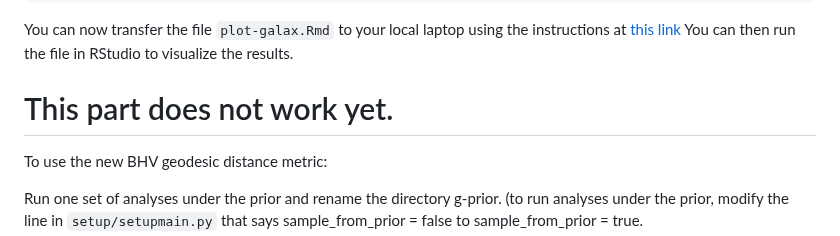
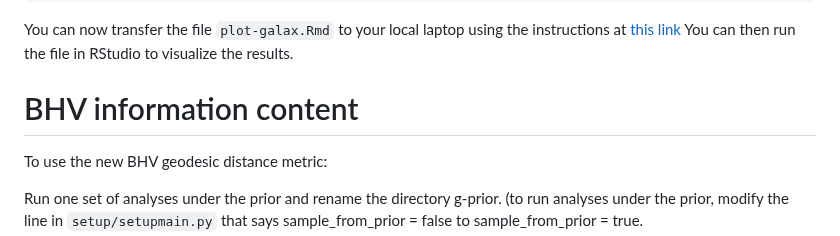
Before and after one commit to plewis/deploy, a Markdown page: JC_instructions.md, the part around the change. Drawn GitHub-style.

```diff
--- a/JC_instructions.md
+++ b/JC_instructions.md
@@ -197,7 +197,7 @@ You can now transfer the file `plot-galax.Rmd` to your local laptop using the in
 
 
 
-# This part does not work yet.
+# BHV information content
 To use the new BHV geodesic distance metric:
 
 Run one set of analyses under the prior and rename the directory g-prior. (to run analyses under the prior, modify the line in `setup/setupmain.py` that says sample_from_prior = false to sample_from_prior = true.
```
